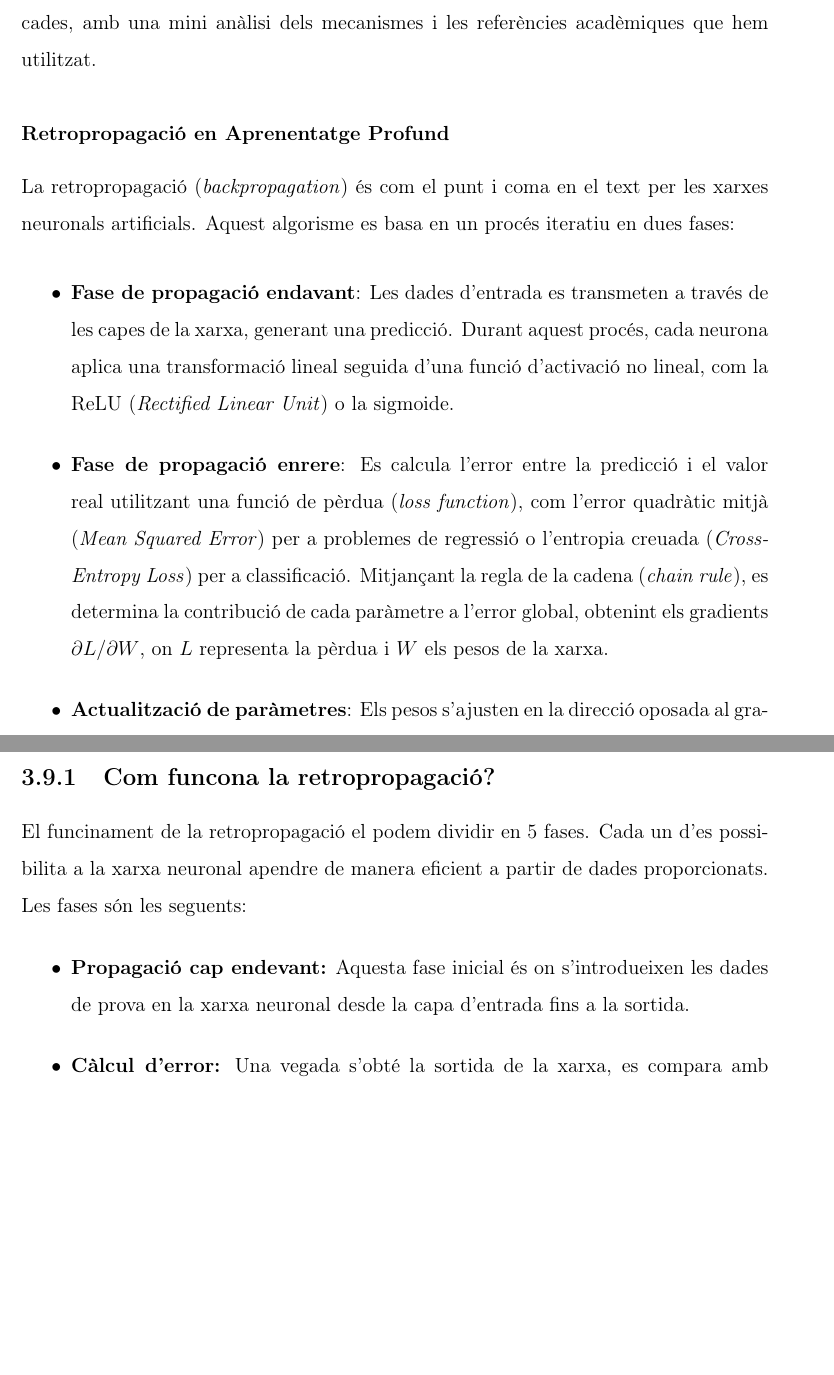
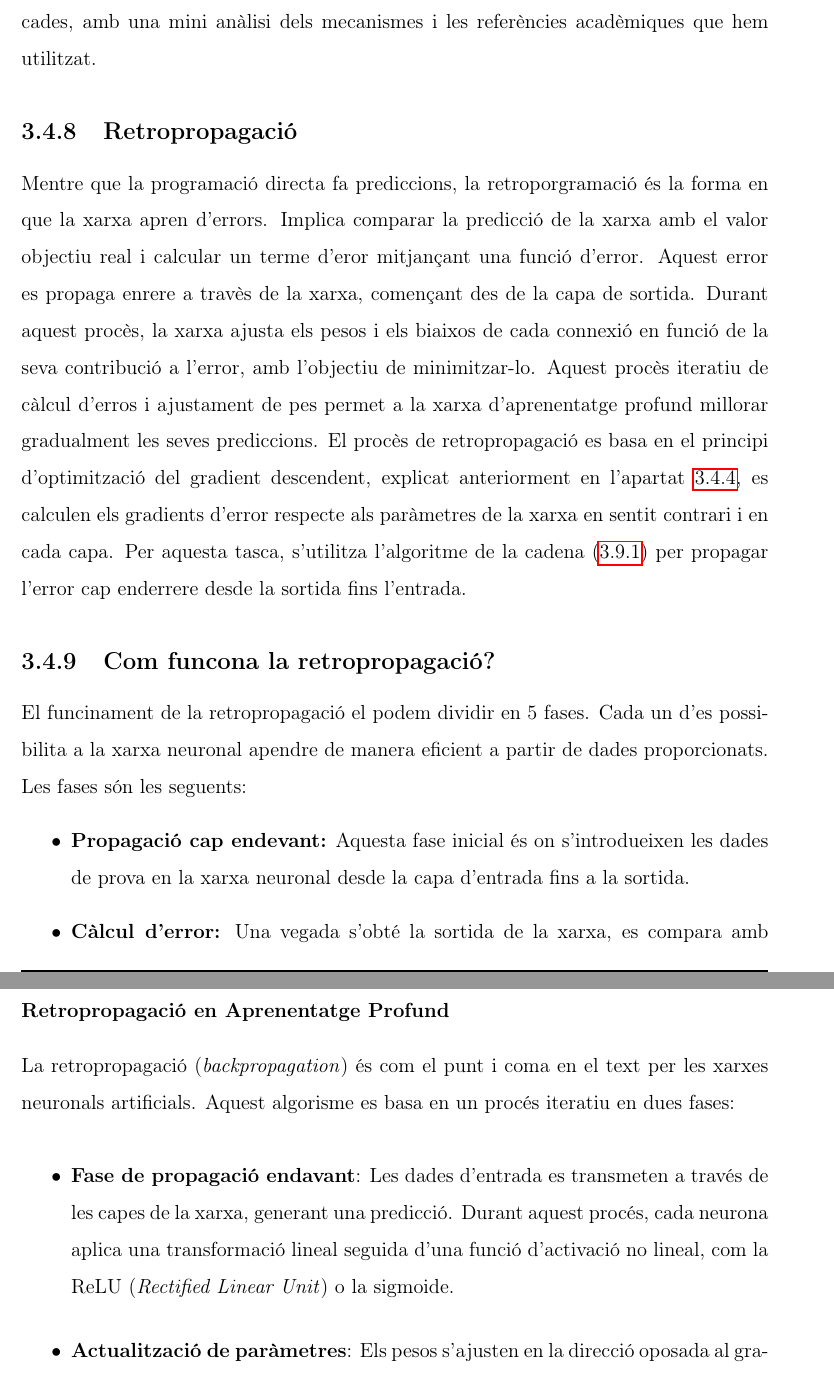
Before and after one commit to Rui564/TR-RJ-2025, a LaTeX book (memoria_RJ/memoriaRJ.tex, which reads memoria_RJ/capitols/recercaPrevia/recercaPrevia.tex): two parts of pages 25 and 37 of 75 before the commit and two parts of pages 25 and 27 of 77 after it, joined at a grey line, cut so that both start at the same text, the shorter picture padded with empty space. Compiled offline with pdfLaTeX.

Commit message:
He cambiat l'estructura de la retropropagació

```diff
--- a/memoria_RJ/capitols/recercaPrevia/recercaPrevia.tex
+++ b/memoria_RJ/capitols/recercaPrevia/recercaPrevia.tex
@@ -258,3 +258,15 @@ La relació entre el software i la IA funciona de la següent manera: d'una band
 \subsubsection{Introducció}
 La Intel·ligència Artificial (IA) integra múltiples estratègies d'optimització, cadascuna adaptada als diferents models d'IA. A continuació, s'exploren els mètodes més destacades, amb una mini anàlisi dels mecanismes i les referències acadèmiques que hem utilitzat.
 
+\subsection{Retropropagació}\label{subsec:retropropagació}
+Mentre que la programació directa fa prediccions, la retroporgramació és la forma en que la xarxa apren d'errors. Implica comparar la predicció de la xarxa amb el valor objectiu real i calcular un terme d'eror mitjançant una funció d'error.
+Aquest error es propaga enrere a travès de la xarxa, començant des de la capa de sortida. Durant aquest procès, la xarxa ajusta els pesos i els biaixos de cada connexió en funció de la seva contribució a l'error, amb l'objectiu de minimitzar-lo.
+Aquest procès iteratiu de càlcul d'erros i ajustament de pes permet a la xarxa d'aprenentatge profund millorar gradualment les seves prediccions.
+El procès de retropropagació es basa en el principi d'optimització del gradient descendent, explicat anteriorment en l'apartat \ref{subsec:gradient}, es calculen els gradients d'error respecte als paràmetres de la xarxa en sentit contrari i en cada capa. Per aquesta tasca, s'utilitza l'algoritme de la cadena (\ref{subsec:cadena}) per propagar l'error cap enderrere desde la sortida fins l'entrada.
+
+\subsection{Com funcona la retropropagació?}
+El funcinament de la retropropagació el podem dividir en 5 fases. Cada un d'es possibilita a la xarxa neuronal apendre de manera eficient a partir de dades proporcionats. Les fases són les seguents:
+\begin{itemize}
+ \item \textbf{Propagació cap endevant:} Aquesta fase inicial és on s'introdueixen les dades de prova en la xarxa neuronal desde la capa d'entrada fins a la sortida.
+ \item \textbf{Càlcul d'error:} Una vegada s'obté la sortida de la xarxa, es compara amb el valor desitjat mitjantçant una funció d'error. Aquesta funció quantifica la discrepança que s'ha produït entre la predicció i el valor real.
+ \item \textbf{Retropropagació de l'error:} En aquesta fase els gradients de l'error es calculan respecte a cada paràmetre en la xarxa. Com em dit abans, aquest procès comença de manera inversa a la propagació, desde la sortida fins l'entrada.
@@ -264,7 +293,9 @@ La retropropagació (\textit{backpropagation}) és com el punt i coma en el text
 \begin{itemize}
 \item \textbf{Fase de propagació endavant}: Les dades d'entrada es transmeten a través de les capes de la xarxa, generant una predicció. Durant aquest procés, cada neurona aplica una transformació lineal seguida d'una funció d'activació no lineal, com la ReLU (\textit{Rectified Linear Unit}) o la sigmoide.
 
+\begin{comment}
 \item \textbf{Fase de propagació enrere}: Es calcula l'error entre la predicció i el valor real utilitzant una funció de pèrdua (\textit{loss function}), com l'error quadràtic mitjà (\textit{Mean Squared Error}) per a problemes de regressió o l'entropia creuada (\textit{Cross-Entropy Loss}) per a classificació. Mitjançant la regla de la cadena (\textit{chain rule}), es determina la contribució de cada paràmetre a l'error global, obtenint els gradients $\partial L/\partial W$, on $L$ representa la pèrdua i $W$ els pesos de la xarxa.
+\end{comment}
 
 \item \textbf{Actualització de paràmetres}: Els pesos s'ajusten en la direcció oposada al gradient, utilitzant variants del descens de gradient, com SGD (\textit{Stochastic Gradient Descent}), que aplica updates amb un subconjunt aleatori de dades, o optimitzadors més sofisticats com Adam (\textit{Adaptive Moment Estimation}), que adapta la taxa d'aprenentatge per a cada paràmetre.
 \end{itemize}
@@ -524,9 +555,3 @@ Aquest error es propaga enrere a travès de la xarxa, començant des de la capa
 Aquest procès iteratiu de càlcul d'erros i ajustament de pes permet a la xarxa d'aprenentatge profund millorar gradualment les seves prediccions.
 El procès de retropropagació es basa en el principi d'optimització del gradient descendent, explicat anteriorment en l'apartat \ref{subsec:gradient}, es calculen els gradients d'error respecte als paràmetres de la xarxa en sentit contrari i en cada capa. Per aquesta tasca, s'utilitza l'algoritme de la cadena (\ref{subsec:cadena}) per propagar l'error cap enderrere desde la sortida fins l'entrada.
 
-\subsection{Com funcona la retropropagació?}
-El funcinament de la retropropagació el podem dividir en 5 fases. Cada un d'es possibilita a la xarxa neuronal apendre de manera eficient a partir de dades proporcionats. Les fases són les seguents:
-\begin{itemize}
- \item \textbf{Propagació cap endevant:} Aquesta fase inicial és on s'introdueixen les dades de prova en la xarxa neuronal desde la capa d'entrada fins a la sortida.
- \item \textbf{Càlcul d'error:} Una vegada s'obté la sortida de la xarxa, es compara amb el valor desitjat mitjantçant una funció d'error. Aquesta funció quantifica la discrepança que s'ha produït entre la predicció i el valor real.
- \item \textbf{Retropropagació de l'error:} En aquesta fase els gradients de l'error es calculan respecte a cada paràmetre en la xarxa. Com em dit abans, aquest procès comença de manera inversa a la propagació, desde la sortida fins l'entrada.
```
Also changed, not shown: memoria_RJ/capitols/recercaPrevia/recercaPrevia.tex (31 more changed lines).
